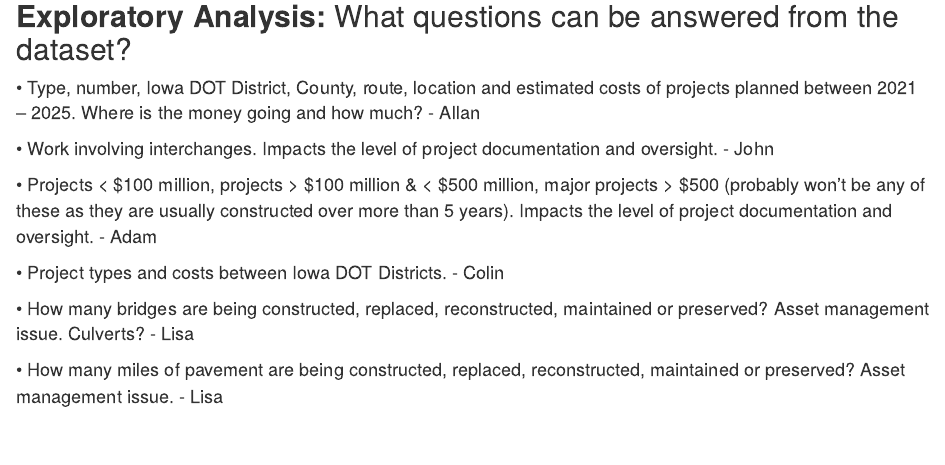
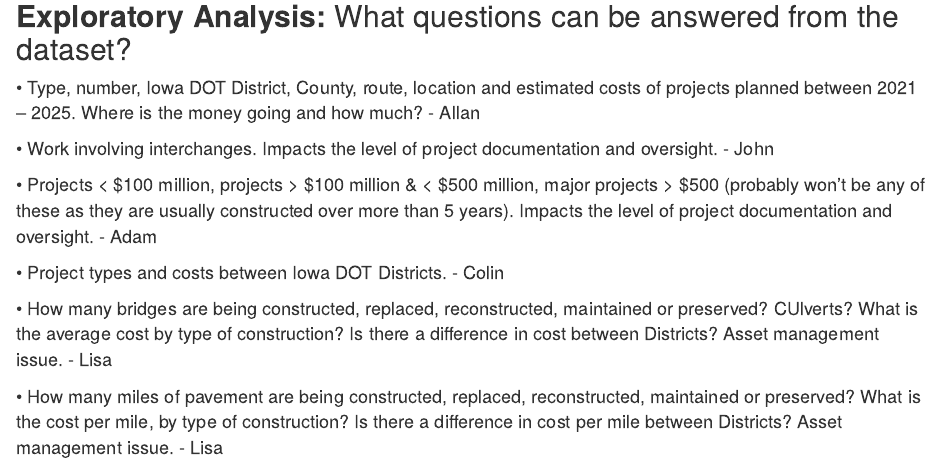
Before and after one commit to llmac72/Final_Project, an R Markdown document (proposal.Rmd): the page in a window 1100 px wide, from 810 px down. The pictures show the output file proposal.html that the author committed with the source, opened offline.

Commit message:
Expanding the last 2 questions

```diff
--- a/proposal.Rmd
+++ b/proposal.Rmd
@@ -35,6 +35,6 @@
 
 •	Project types and costs between Iowa DOT Districts. - Colin
 
-•	How many bridges are being constructed, replaced, reconstructed, maintained or   preserved? Asset management issue.  Culverts? - Lisa
+•	How many bridges are being constructed, replaced, reconstructed, maintained or   preserved? CUlverts? What is the average cost by type of construction?  Is there a difference in cost between Districts?  Asset management issue.   - Lisa
 
-•	How many miles of pavement are being constructed, replaced, reconstructed, maintained or preserved? Asset management issue. - Lisa
+•	How many miles of pavement are being constructed, replaced, reconstructed, maintained or preserved? What is the cost per mile, by type of construction?  Is there a difference in cost per mile between Districts?  Asset management issue. - Lisa
```
Also changed, not shown: proposal.html.
